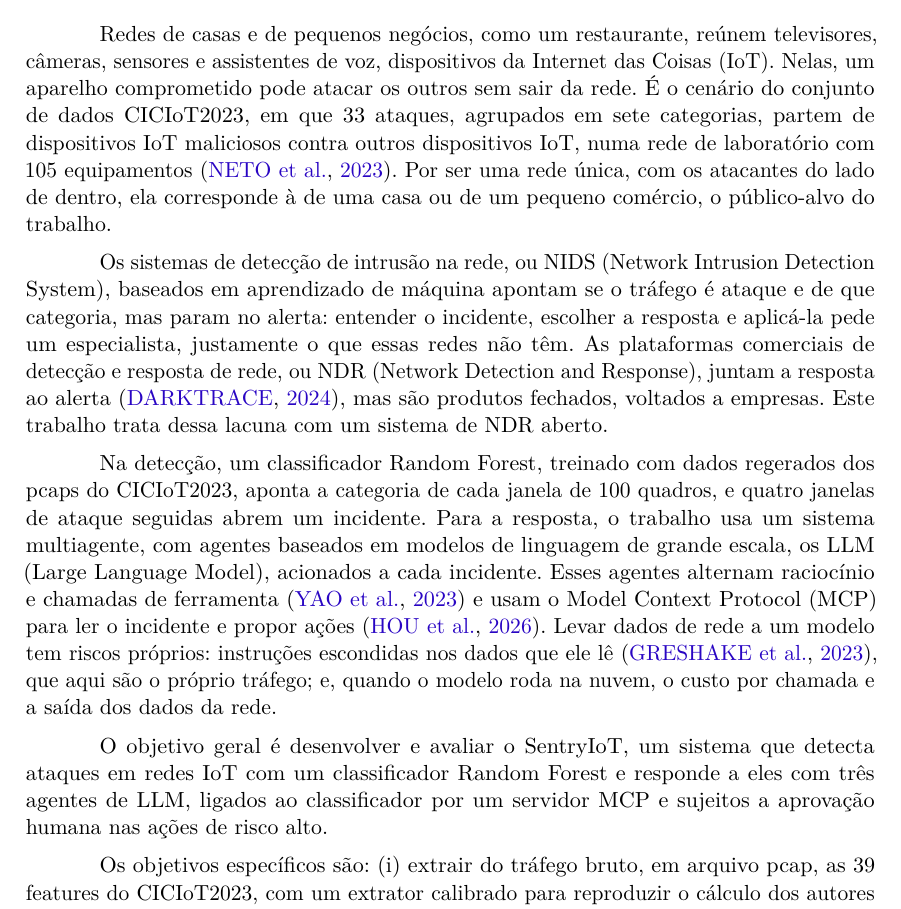
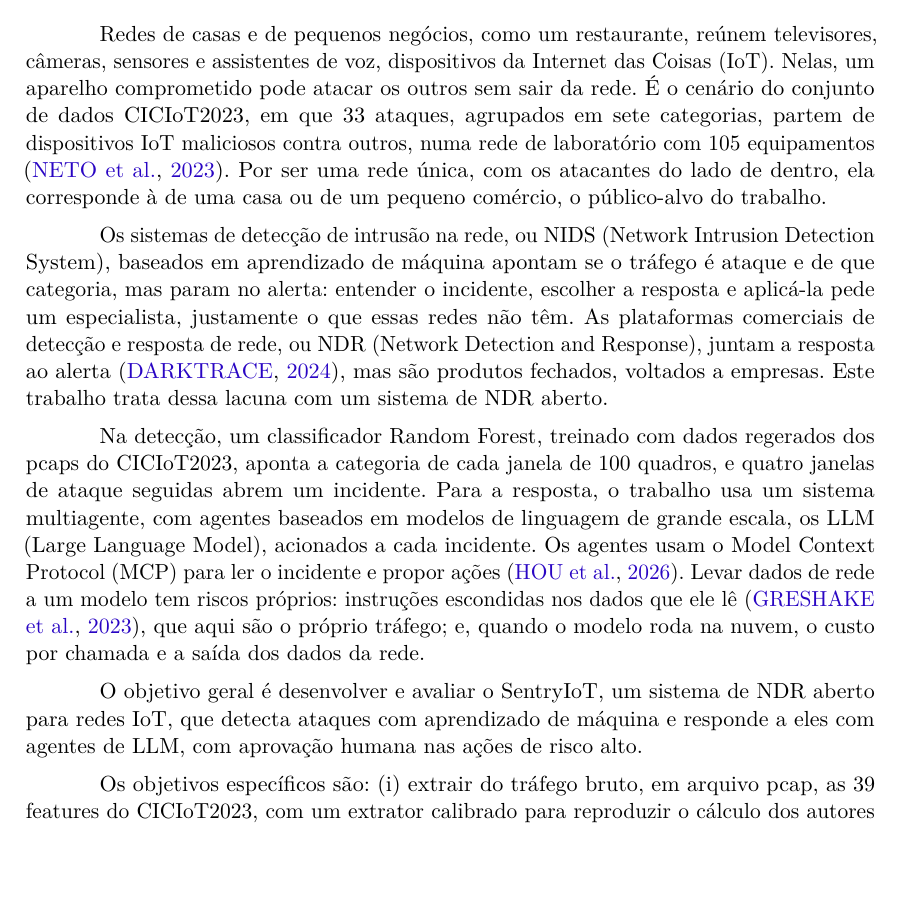
Before and after one commit to stermiix/SentryIoT, a LaTeX thesis (artigo/latex/artigo.tex, which reads artigo/latex/secoes/1-introducao.tex): part of page 2 of 24 before the commit and part of page 2 of 23 after it, cut so that both start at the same text, the shorter picture padded with empty space. Compiled offline with pdfLaTeX.

Commit message:
Introdução: três cortes de repetição para caber na página 2
O objetivo geral deixa de repetir o §3, o ReAct sai (está na 2.2) e "dispositivos IoT" não se repete
no §1. Aprovado pelo usuário no chat.

```diff
--- a/artigo/latex/secoes/1-introducao.tex
+++ b/artigo/latex/secoes/1-introducao.tex
@@ -3,13 +3,13 @@
 \section{Introdução}
 \label{sec:introducao}
 
-Redes de casas e de pequenos negócios, como um restaurante, reúnem televisores, câmeras, sensores e assistentes de voz, dispositivos da Internet das Coisas (IoT). Nelas, um aparelho comprometido pode atacar os outros sem sair da rede. É o cenário do conjunto de dados CICIoT2023, em que 33 ataques, agrupados em sete categorias, partem de dispositivos IoT maliciosos contra outros dispositivos IoT, numa rede de laboratório com 105 equipamentos \cite{neto2023}. Por ser uma rede única, com os atacantes do lado de dentro, ela corresponde à de uma casa ou de um pequeno comércio, o público-alvo do trabalho.
+Redes de casas e de pequenos negócios, como um restaurante, reúnem televisores, câmeras, sensores e assistentes de voz, dispositivos da Internet das Coisas (IoT). Nelas, um aparelho comprometido pode atacar os outros sem sair da rede. É o cenário do conjunto de dados CICIoT2023, em que 33 ataques, agrupados em sete categorias, partem de dispositivos IoT maliciosos contra outros, numa rede de laboratório com 105 equipamentos \cite{neto2023}. Por ser uma rede única, com os atacantes do lado de dentro, ela corresponde à de uma casa ou de um pequeno comércio, o público-alvo do trabalho.
 
 Os sistemas de detecção de intrusão na rede, ou NIDS (Network Intrusion Detection System), baseados em aprendizado de máquina apontam se o tráfego é ataque e de que categoria, mas param no alerta: entender o incidente, escolher a resposta e aplicá-la pede um especialista, justamente o que essas redes não têm. As plataformas comerciais de detecção e resposta de rede, ou NDR (Network Detection and Response), juntam a resposta ao alerta \cite{darktrace2024}, mas são produtos fechados, voltados a empresas. Este trabalho trata dessa lacuna com um sistema de NDR aberto.
 
-Na detecção, um classificador Random Forest, treinado com dados regerados dos pcaps do CICIoT2023, aponta a categoria de cada janela de 100 quadros, e quatro janelas de ataque seguidas abrem um incidente. Para a resposta, o trabalho usa um sistema multiagente, com agentes baseados em modelos de linguagem de grande escala, os LLM (Large Language Model), acionados a cada incidente. Esses agentes alternam raciocínio e chamadas de ferramenta \cite{yao2023} e usam o Model Context Protocol (MCP) para ler o incidente e propor ações \cite{hou2026}. Levar dados de rede a um modelo tem riscos próprios: instruções escondidas nos dados que ele lê \cite{greshake2023}, que aqui são o próprio tráfego; e, quando o modelo roda na nuvem, o custo por chamada e a saída dos dados da rede.
+Na detecção, um classificador Random Forest, treinado com dados regerados dos pcaps do CICIoT2023, aponta a categoria de cada janela de 100 quadros, e quatro janelas de ataque seguidas abrem um incidente. Para a resposta, o trabalho usa um sistema multiagente, com agentes baseados em modelos de linguagem de grande escala, os LLM (Large Language Model), acionados a cada incidente. Os agentes usam o Model Context Protocol (MCP) para ler o incidente e propor ações \cite{hou2026}. Levar dados de rede a um modelo tem riscos próprios: instruções escondidas nos dados que ele lê \cite{greshake2023}, que aqui são o próprio tráfego; e, quando o modelo roda na nuvem, o custo por chamada e a saída dos dados da rede.
 
-O objetivo geral é desenvolver e avaliar o SentryIoT, um sistema que detecta ataques em redes IoT com um classificador Random Forest e responde a eles com três agentes de LLM, ligados ao classificador por um servidor MCP e sujeitos a aprovação humana nas ações de risco alto.
+O objetivo geral é desenvolver e avaliar o SentryIoT, um sistema de NDR aberto para redes IoT, que detecta ataques com aprendizado de máquina e responde a eles com agentes de LLM, com aprovação humana nas ações de risco alto.
 
 Os objetivos específicos são: (i) extrair do tráfego bruto, em arquivo pcap, as 39 features do CICIoT2023, com um extrator calibrado para reproduzir o cálculo dos autores do dataset; (ii) treinar e avaliar o classificador em dados regerados dos pcaps, em janela única de 100 quadros; (iii) construir um servidor MCP que aplica a política de risco e protege os endereços da rede sem depender do modelo; (iv) construir os agentes de triagem, decisão e execução, que rodam num modelo local, trocável pela configuração, sem mudar o código; e (v) avaliar a resposta de ponta a ponta, contra a saída isolada do classificador, nos pcaps do CICIoT2023 e num teste com o Kali Linux numa rede isolada.
 
```
